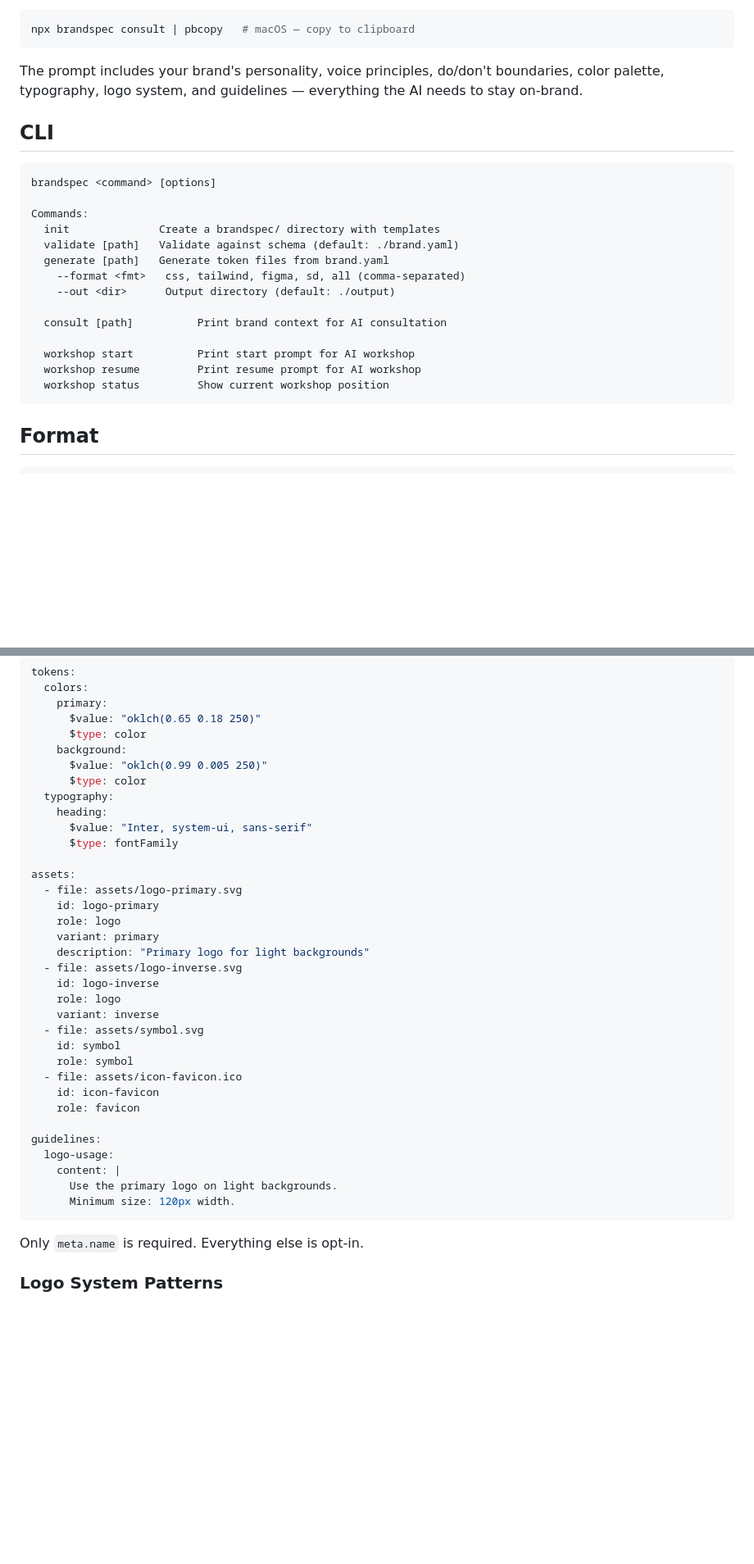
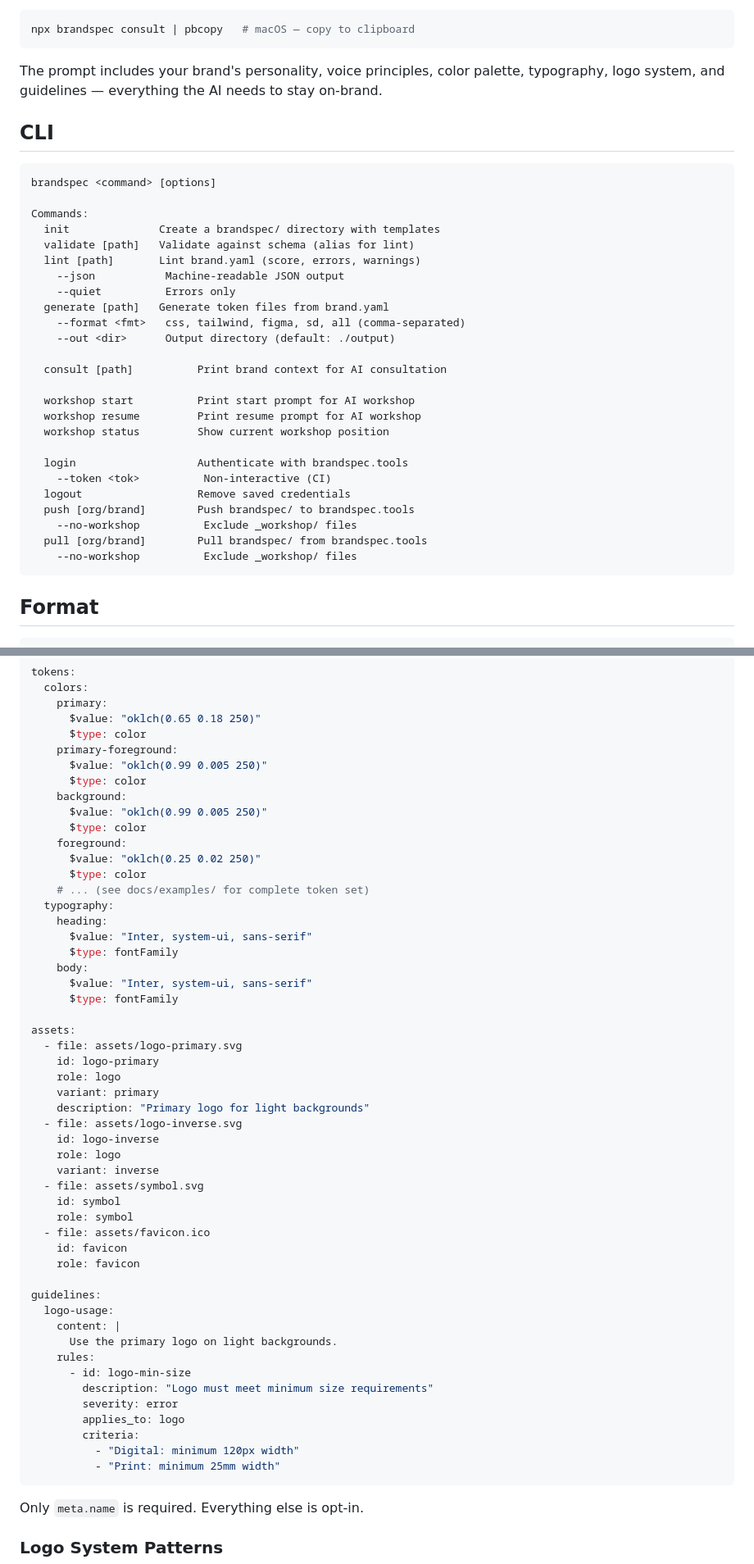
Before and after one commit to brandspec/brandspec, a Markdown page: README.md, 2 parts joined by grey strips. Shown at 82% size. GitHub-like rendering; blank space fills up the shorter version.

Commit message:
rewrite README: numbered intro, CLI help, expanded format example
- Replace paragraph intro with numbered value propositions
- Add lint, login/logout, push/pull to CLI help section
- Expand format example with foreground tokens, body font, guidelines rules
- Update consult description and favicon naming for spec consistency

Co-Authored-By: Claude Opus 4.6 <noreply@anthropic.com>

````diff
--- a/README.md
+++ b/README.md
@@ -83,7 +85,7 @@ This prints a system prompt to stdout — paste it into any LLM (Claude, GPT, Ge
 npx brandspec consult | pbcopy   # macOS — copy to clipboard
 ```
 
-The prompt includes your brand's personality, voice principles, do/don't boundaries, color palette, typography, logo system, and guidelines — everything the AI needs to stay on-brand.
+The prompt includes your brand's personality, voice principles, color palette, typography, logo system, and guidelines — everything the AI needs to stay on-brand.
 
 ## CLI
 
@@ -92,7 +94,10 @@ brandspec <command> [options]
 
 Commands:
   init              Create a brandspec/ directory with templates
-  validate [path]   Validate against schema (default: ./brand.yaml)
+  validate [path]   Validate against schema (alias for lint)
+  lint [path]       Lint brand.yaml (score, errors, warnings)
+    --json           Machine-readable JSON output
+    --quiet          Errors only
   generate [path]   Generate token files from brand.yaml
     --format <fmt>   css, tailwind, figma, sd, all (comma-separated)
     --out <dir>      Output directory (default: ./output)
@@ -102,6 +107,14 @@ Commands:
   workshop start          Print start prompt for AI workshop
   workshop resume         Print resume prompt for AI workshop
   workshop status         Show current workshop position
+
+  login                   Authenticate with brandspec.tools
+    --token <tok>          Non-interactive (CI)
+  logout                  Remove saved credentials
+  push [org/brand]        Push brandspec/ to brandspec.tools
+    --no-workshop          Exclude _workshop/ files
+  pull [org/brand]        Pull brandspec/ from brandspec.tools
+    --no-workshop          Exclude _workshop/ files
 ```
 
 ## Format
@@ -124,11 +137,21 @@ tokens:
     primary:
       $value: "oklch(0.65 0.18 250)"
       $type: color
+    primary-foreground:
+      $value: "oklch(0.99 0.005 250)"
+      $type: color
     background:
       $value: "oklch(0.99 0.005 250)"
       $type: color
+    foreground:
+      $value: "oklch(0.25 0.02 250)"
+      $type: color
+    # ... (see docs/examples/ for complete token set)
   typography:
     heading:
+      $value: "Inter, system-ui, sans-serif"
+      $type: fontFamily
+    body:
       $value: "Inter, system-ui, sans-serif"
       $type: fontFamily
 
@@ -145,15 +168,22 @@ assets:
   - file: assets/symbol.svg
     id: symbol
     role: symbol
-  - file: assets/icon-favicon.ico
-    id: icon-favicon
+  - file: assets/favicon.ico
+    id: favicon
     role: favicon
 
 guidelines:
   logo-usage:
     content: |
       Use the primary logo on light backgrounds.
-      Minimum size: 120px width.
+    rules:
+      - id: logo-min-size
+        description: "Logo must meet minimum size requirements"
+        severity: error
+        applies_to: logo
+        criteria:
+          - "Digital: minimum 120px width"
+          - "Print: minimum 25mm width"
 ```
 
 Only `meta.name` is required. Everything else is opt-in.
````
Also changed, not shown: other parts of README.md (+8 -6 lines).
